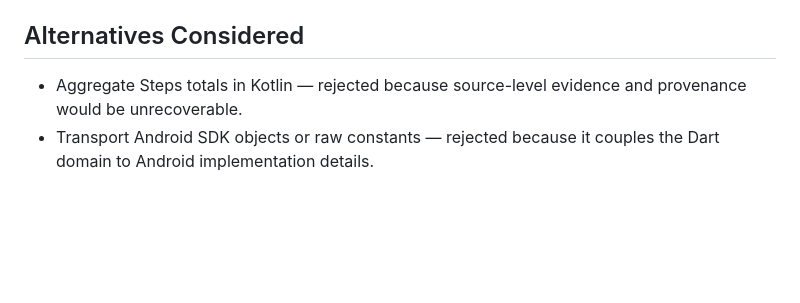
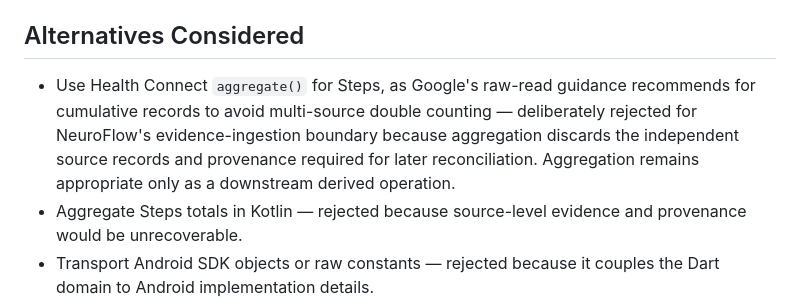
Before and after one commit to starwolf0007/ADD-Health-Tracking, a Markdown page: docs/adr/ADR-007-health-connect-ingestion-boundary.md, the part around the change. GitHub-like rendering; blank space fills up the shorter version.

Commit message:
docs: document deliberate raw Steps ingestion

```diff
--- a/docs/adr/ADR-007-health-connect-ingestion-boundary.md
+++ b/docs/adr/ADR-007-health-connect-ingestion-boundary.md
@@ -32,6 +32,7 @@ transport would destroy provenance and make later reconciliation impossible.
 
 ## Alternatives Considered
 
+- Use Health Connect `aggregate()` for Steps, as Google's raw-read guidance recommends for cumulative records to avoid multi-source double counting — deliberately rejected for NeuroFlow's evidence-ingestion boundary because aggregation discards the independent source records and provenance required for later reconciliation. Aggregation remains appropriate only as a downstream derived operation.
 - Aggregate Steps totals in Kotlin — rejected because source-level evidence and provenance would be unrecoverable.
 - Transport Android SDK objects or raw constants — rejected because it couples the Dart domain to Android implementation details.
 - Build a parallel Health Connect DTO/domain hierarchy — rejected because existing `HealthSourceRecordDraft`, `HealthSpanDraft`, and `HealthTransaction` contracts already define the canonical boundary.
```
